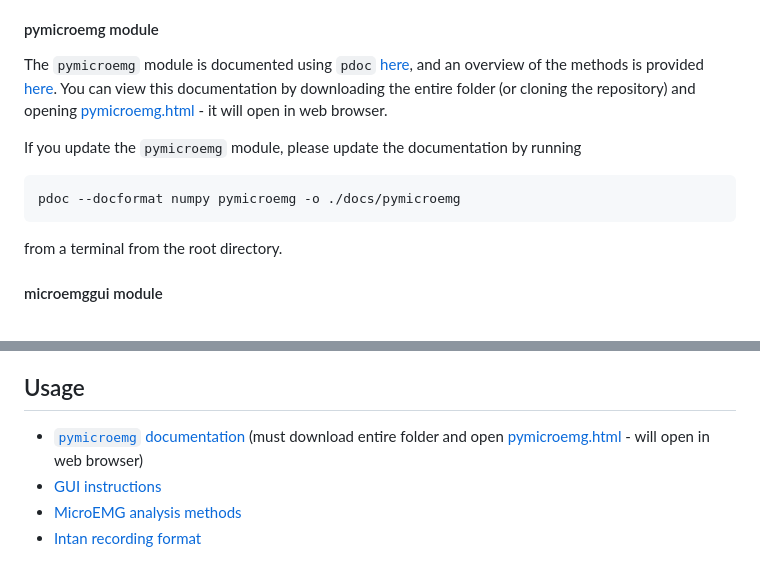
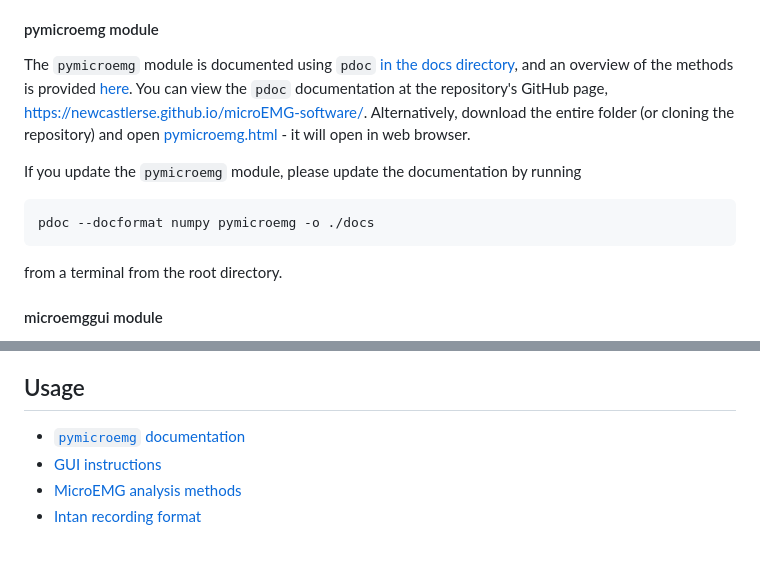
Before and after one commit to NewcastleRSE/microEMG-software, a Markdown page: README.md, 2 parts joined by grey strips. Drawn GitHub-style.

Commit message:
updated paths to pymicroemg documentation (#193)

````diff
--- a/README.md
+++ b/README.md
@@ -108,12 +108,12 @@ We developed two packages:
 
 #### pymicroemg module
 
-The `pymicroemg` module is documented using `pdoc` [here](docs/pymicroemg), and an overview of the methods is provided [here](docs/Analysis-report.docx). You can view this documentation by downloading the entire folder (or cloning the repository) and opening [pymicroemg.html](docs/pymicroemg/pymicroemg.html) - it will open in web browser.
+The `pymicroemg` module is documented using `pdoc` [in the docs directory](docs/), and an overview of the methods is provided [here](docs/Analysis-report.docx). You can view the `pdoc` documentation at the repository's GitHub page, [https://newcastlerse.github.io/microEMG-software/](https://newcastlerse.github.io/microEMG-software/). Alternatively, download the entire folder (or cloning the repository) and open [pymicroemg.html](docs/pymicroemg.html) - it will open in web browser.
 
 If you update the `pymicroemg` module, please update the documentation by running
 
 ```
-pdoc --docformat numpy pymicroemg -o ./docs/pymicroemg
+pdoc --docformat numpy pymicroemg -o ./docs
 ```
 
 from a terminal from the root directory.
@@ -167,7 +167,7 @@ poetry run pyinstaller --workpath ../../../build/microemggui --distpath ../../..
 
 ## Usage
 
-- [`pymicroemg` documentation](docs/pymicroemg) (must download entire folder and open [pymicroemg.html](docs/pymicroemg/pymicroemg.html) - will open in web browser)
+- [`pymicroemg` documentation](https://newcastlerse.github.io/microEMG-software/)
 - [GUI instructions](analysis_software/microemggui/microemggui/docs/microemg_help_guide.pdf)
 - [MicroEMG analysis methods](docs/Analysis-report.docx)
 - [Intan recording format](docs/Intan_RHD2000_data_file_formats.pdf)
````
